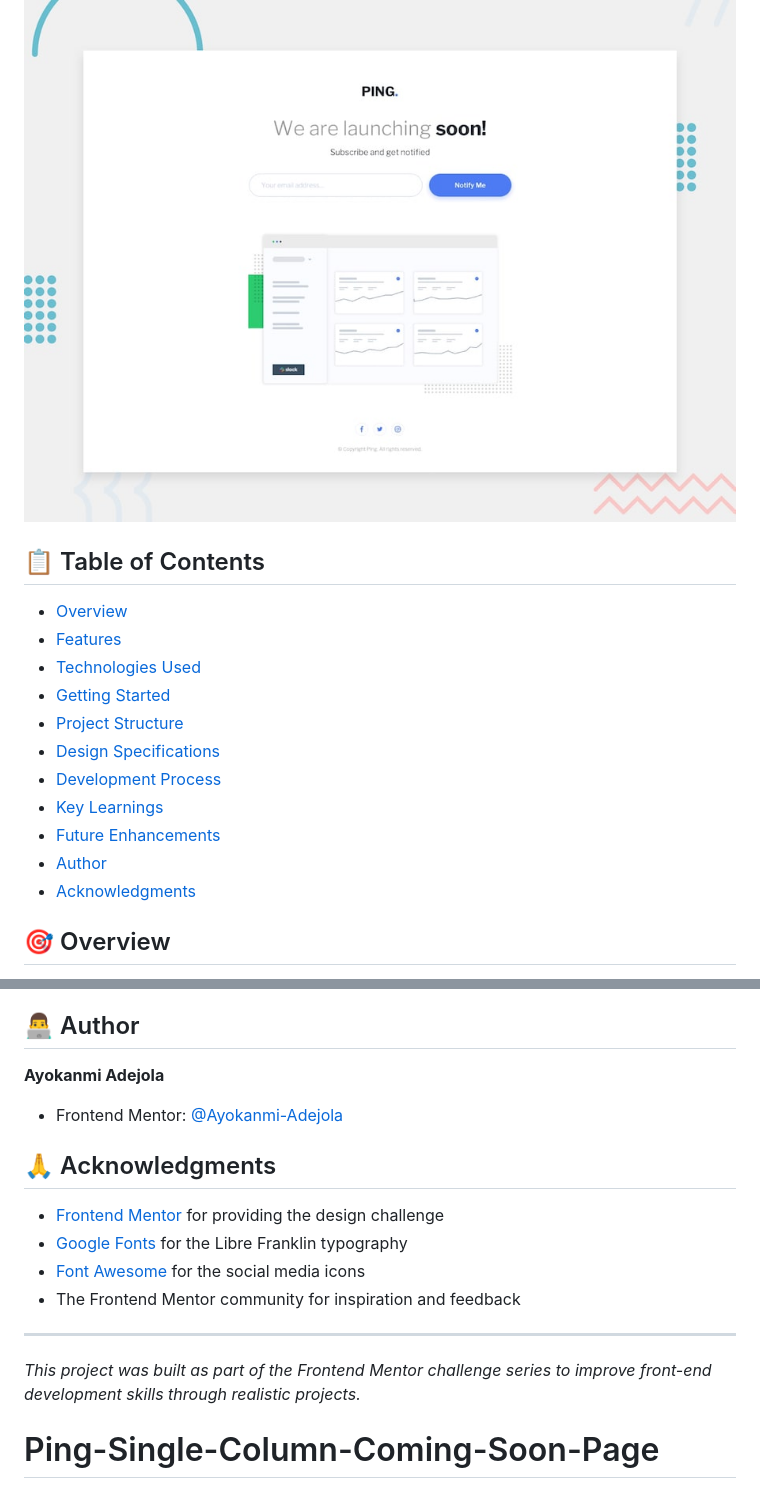
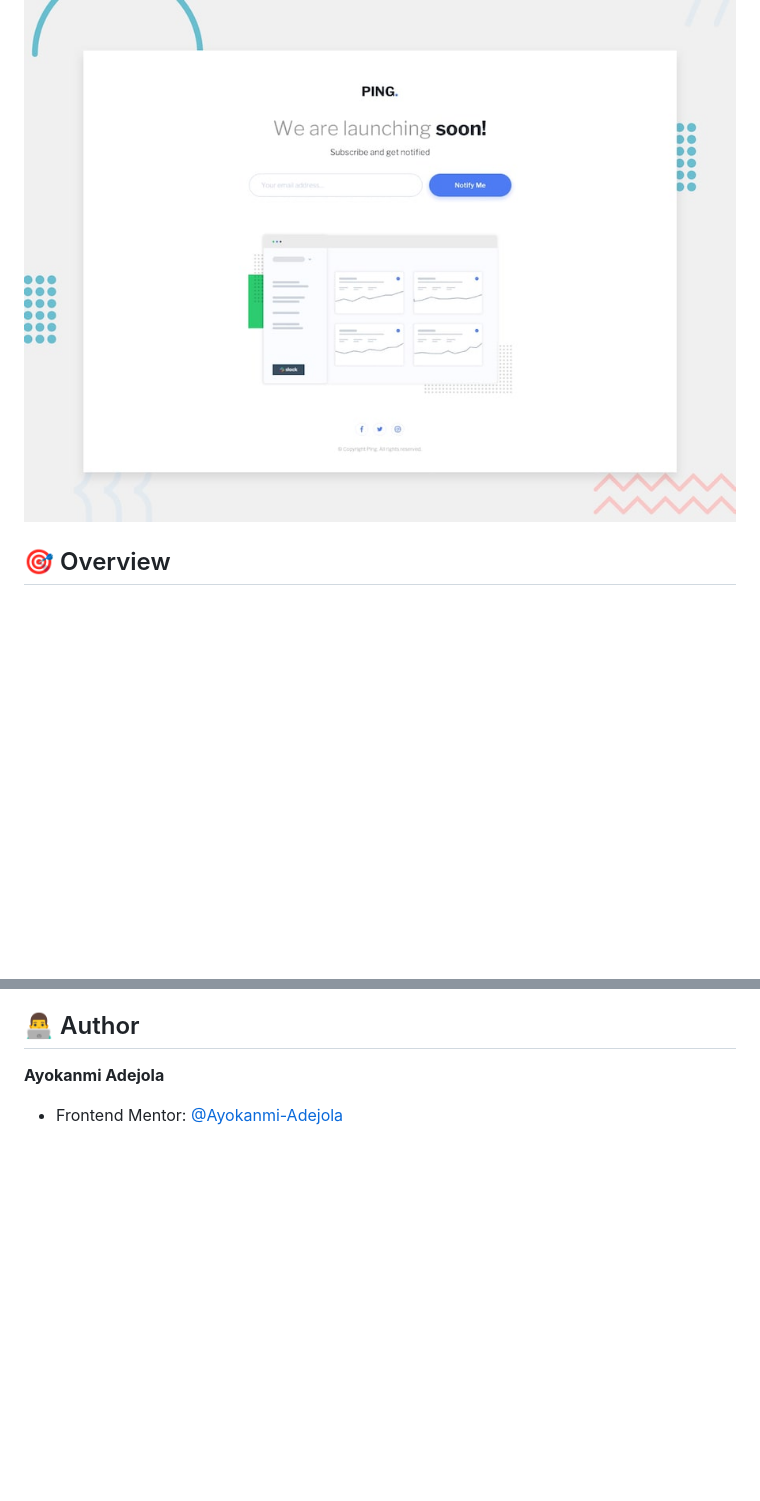
Before and after one commit to Ayokanmi-Adejola/Ping-Single-Column-Coming-Soon-Page, a Markdown page: README.md, 2 parts joined by grey strips. Drawn GitHub-style; blank space fills up the shorter version.

```diff
--- a/README.md
+++ b/README.md
@@ -5,19 +5,6 @@ A responsive coming soon page with email subscription functionality, built as a
 ![Design preview for the Ping coming soon page](preview.jpg)
 
 
-## 📋 Table of Contents
-
-- [Overview](#overview)
-- [Features](#features)
-- [Technologies Used](#technologies-used)
-- [Getting Started](#getting-started)
-- [Project Structure](#project-structure)
-- [Design Specifications](#design-specifications)
-- [Development Process](#development-process)
-- [Key Learnings](#key-learnings)
-- [Future Enhancements](#future-enhancements)
-- [Author](#author)
-- [Acknowledgments](#acknowledgments)
 
 ## 🎯 Overview
 
@@ -171,17 +158,3 @@ ping-coming-soon-page/
 **Ayokanmi Adejola**
 
 - Frontend Mentor: [@Ayokanmi-Adejola](https://www.frontendmentor.io/profile/Ayokanmi-Adejola)
-
-
-## 🙏 Acknowledgments
-
-- [Frontend Mentor](https://www.frontendmentor.io) for providing the design challenge
-- [Google Fonts](https://fonts.google.com) for the Libre Franklin typography
-- [Font Awesome](https://fontawesome.com) for the social media icons
-- The Frontend Mentor community for inspiration and feedback
-
-
----
-
-*This project was built as part of the Frontend Mentor challenge series to improve front-end development skills through realistic projects.*
-# Ping-Single-Column-Coming-Soon-Page
```
